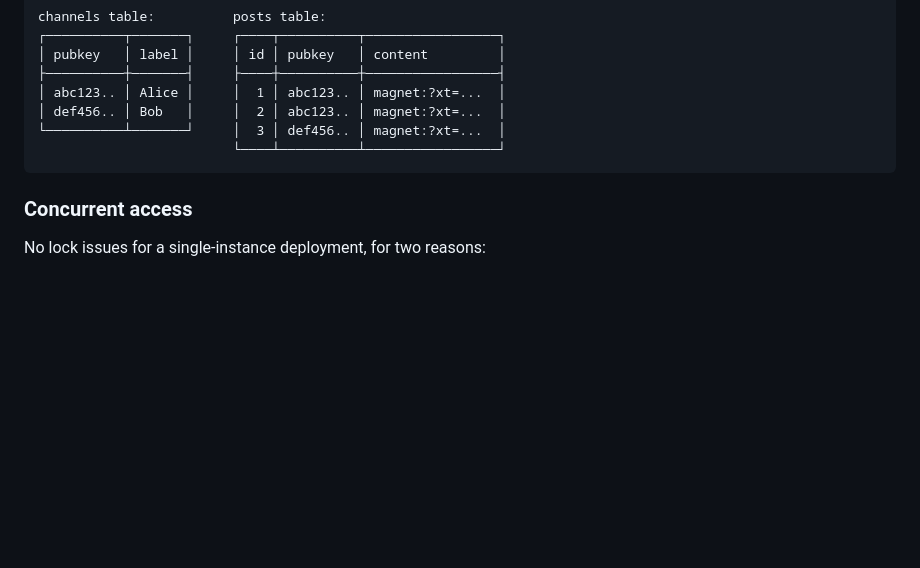
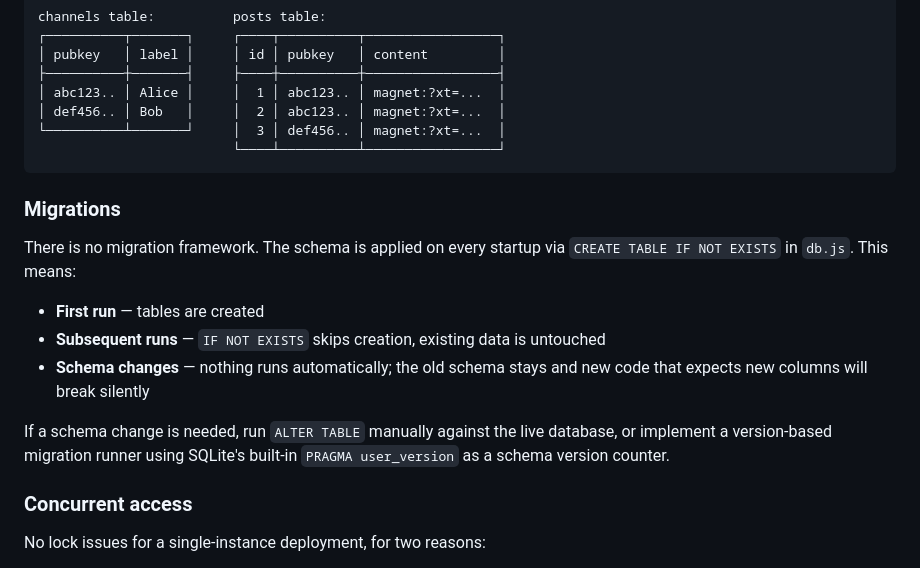
Before and after one commit to andrijac/regsecedit, a Markdown page: torrent-rss/README.md, the part around the change. Rendered like a GitHub page; blank space fills up the shorter version.

Commit message:
docs: document schema migration behavior (CREATE IF NOT EXISTS, no versioning)
https://claude.ai/code/session_015yaKJm1dbGEdpGJDxtEkDK

````diff
--- a/torrent-rss/README.md
+++ b/torrent-rss/README.md
@@ -269,6 +269,16 @@ channels table:          posts table:
                          └────┴──────────┴─────────────────┘
 ```
 
+### Migrations
+
+There is no migration framework. The schema is applied on every startup via `CREATE TABLE IF NOT EXISTS` in `db.js`. This means:
+
+- **First run** — tables are created
+- **Subsequent runs** — `IF NOT EXISTS` skips creation, existing data is untouched
+- **Schema changes** — nothing runs automatically; the old schema stays and new code that expects new columns will break silently
+
+If a schema change is needed, run `ALTER TABLE` manually against the live database, or implement a version-based migration runner using SQLite's built-in `PRAGMA user_version` as a schema version counter.
+
 ### Concurrent access
 
 No lock issues for a single-instance deployment, for two reasons:
````
